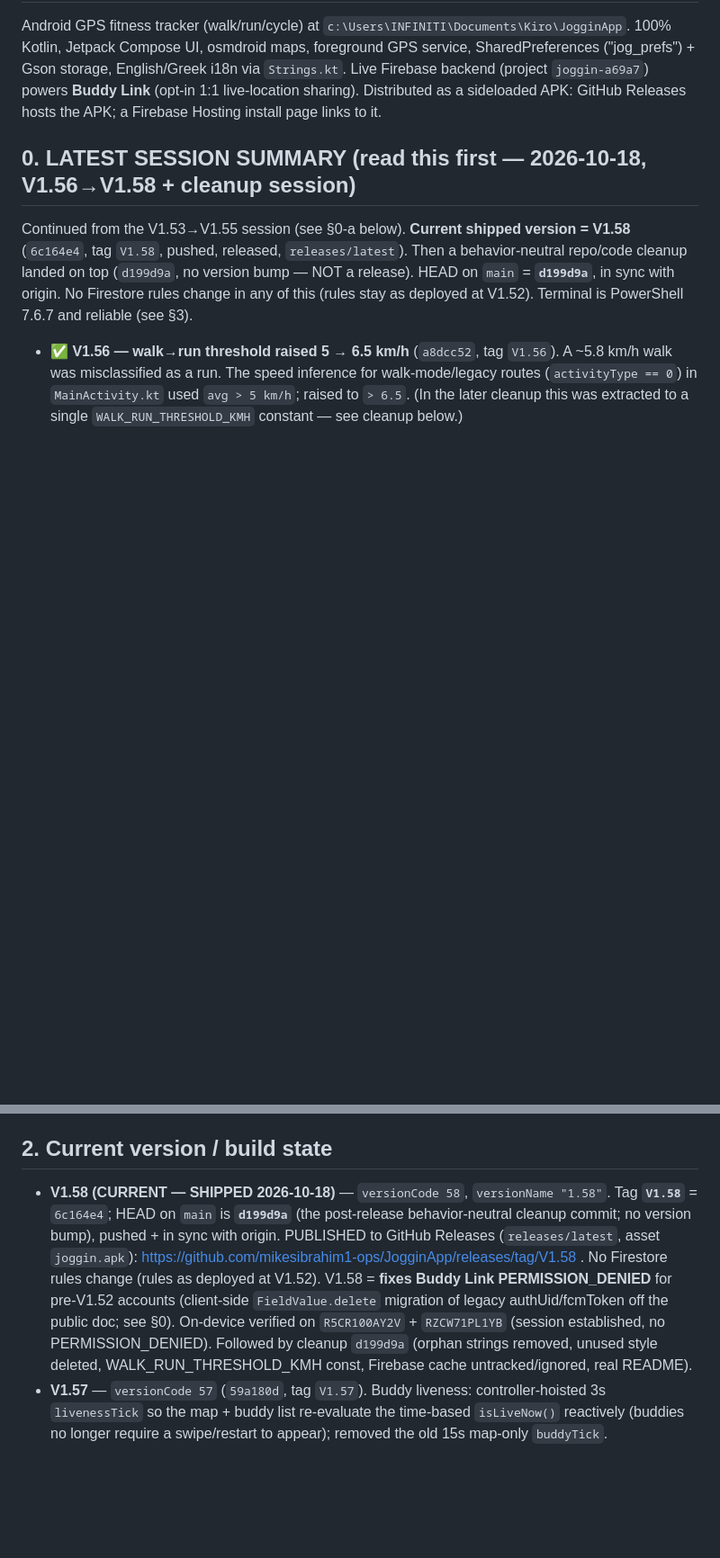
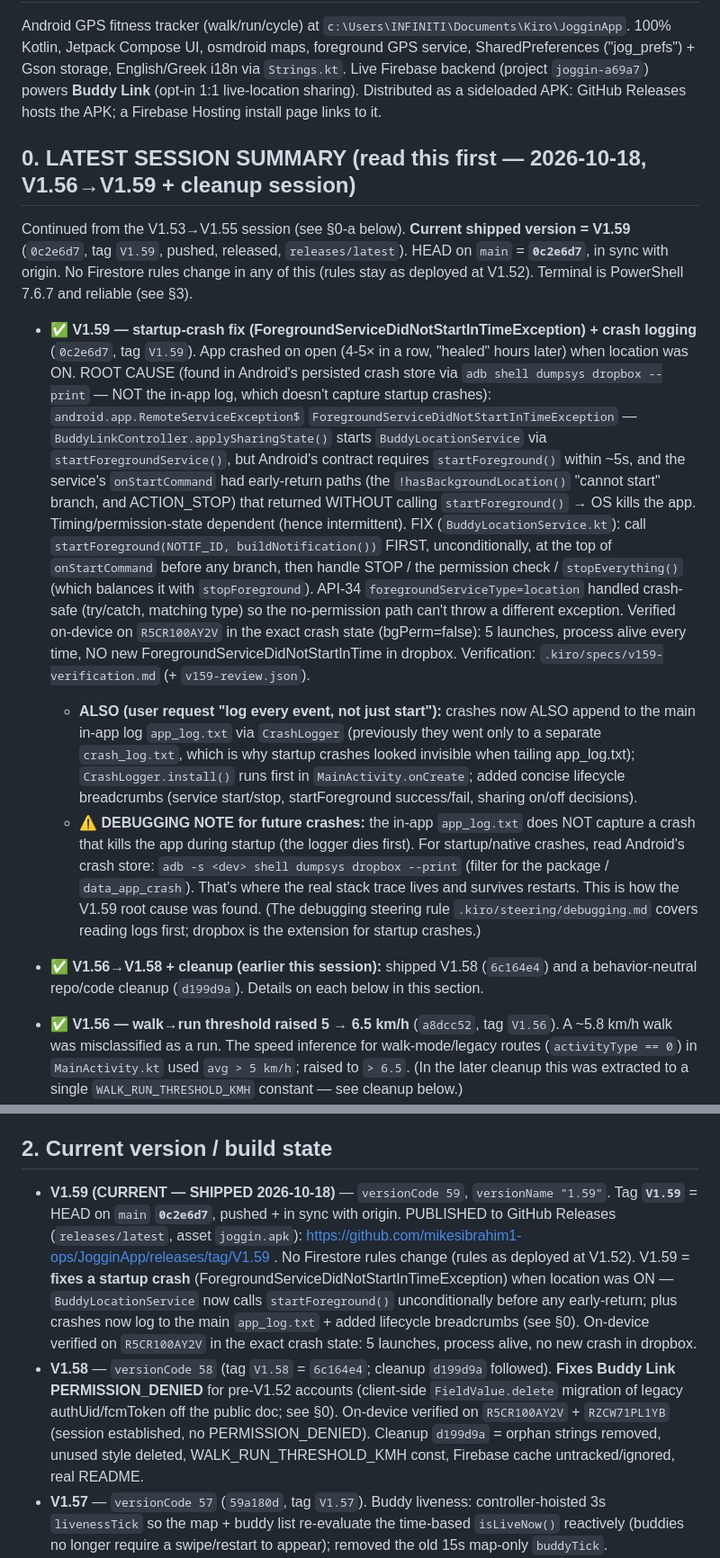
Before and after one commit to mikesibrahim1-ops/JogginApp, a Markdown page: .kiro/HANDOVERSESSION.md, 2 parts joined by grey strips. Shown at 90% size. Drawn GitHub-style; blank space fills up the shorter version.

Commit message:
docs: handover update (V1.59 startup-crash fix + crash logging)

```diff
--- a/.kiro/HANDOVERSESSION.md
+++ b/.kiro/HANDOVERSESSION.md
@@ -11,12 +11,42 @@ Android GPS fitness tracker (walk/run/cycle) at `c:\Users\INFINITI\Documents\Kir
 (project `joggin-a69a7`) powers **Buddy Link** (opt-in 1:1 live-location sharing). Distributed
 as a sideloaded APK: GitHub Releases hosts the APK; a Firebase Hosting install page links to it.
 
-## 0. LATEST SESSION SUMMARY (read this first — 2026-10-18, V1.56→V1.58 + cleanup session)
-Continued from the V1.53→V1.55 session (see §0-a below). **Current shipped version = V1.58**
-(`6c164e4`, tag `V1.58`, pushed, released, `releases/latest`). Then a behavior-neutral repo/code
-cleanup landed on top (`d199d9a`, no version bump — NOT a release). HEAD on `main` = **`d199d9a`**,
+## 0. LATEST SESSION SUMMARY (read this first — 2026-10-18, V1.56→V1.59 + cleanup session)
+Continued from the V1.53→V1.55 session (see §0-a below). **Current shipped version = V1.59**
+(`0c2e6d7`, tag `V1.59`, pushed, released, `releases/latest`). HEAD on `main` = **`0c2e6d7`**,
 in sync with origin. No Firestore rules change in any of this (rules stay as deployed at V1.52).
 Terminal is PowerShell 7.6.7 and reliable (see §3).
+
+- **✅ V1.59 — startup-crash fix (ForegroundServiceDidNotStartInTimeException) + crash logging**
+  (`0c2e6d7`, tag `V1.59`). App crashed on open (4-5× in a row, "healed" hours later) when location
+  was ON. ROOT CAUSE (found in Android's persisted crash store via `adb shell dumpsys dropbox --print`
+  — NOT the in-app log, which doesn't capture startup crashes): `android.app.RemoteServiceException$`
+  `ForegroundServiceDidNotStartInTimeException` — `BuddyLinkController.applySharingState()` starts
+  `BuddyLocationService` via `startForegroundService()`, but Android's contract requires
+  `startForeground()` within ~5s, and the service's `onStartCommand` had early-return paths (the
+  `!hasBackgroundLocation()` "cannot start" branch, and ACTION_STOP) that returned WITHOUT calling
+  `startForeground()` → OS kills the app. Timing/permission-state dependent (hence intermittent). FIX
+  (`BuddyLocationService.kt`): call `startForeground(NOTIF_ID, buildNotification())` FIRST,
+  unconditionally, at the top of `onStartCommand` before any branch, then handle STOP / the
+  permission check / `stopEverything()` (which balances it with `stopForeground`). API-34
+  `foregroundServiceType=location` handled crash-safe (try/catch, matching type) so the no-permission
+  path can't throw a different exception. Verified on-device on `R5CR100AY2V` in the exact crash state
+  (bgPerm=false): 5 launches, process alive every time, NO new ForegroundServiceDidNotStartInTime in
+  dropbox. Verification: `.kiro/specs/v159-verification.md` (+ `v159-review.json`).
+  - **ALSO (user request "log every event, not just start"):** crashes now ALSO append to the main
+    in-app log `app_log.txt` via `CrashLogger` (previously they went only to a separate
+    `crash_log.txt`, which is why startup crashes looked invisible when tailing app_log.txt);
+    `CrashLogger.install()` runs first in `MainActivity.onCreate`; added concise lifecycle breadcrumbs
+    (service start/stop, startForeground success/fail, sharing on/off decisions).
+  - **⚠ DEBUGGING NOTE for future crashes:** the in-app `app_log.txt` does NOT capture a crash that
+    kills the app during startup (the logger dies first). For startup/native crashes, read Android's
+    crash store: `adb -s <dev> shell dumpsys dropbox --print` (filter for the package /
+    `data_app_crash`). That's where the real stack trace lives and survives restarts. This is how the
+    V1.59 root cause was found. (The debugging steering rule `.kiro/steering/debugging.md` covers
+    reading logs first; dropbox is the extension for startup crashes.)
+
+- **✅ V1.56→V1.58 + cleanup (earlier this session):** shipped V1.58 (`6c164e4`) and a behavior-neutral
+  repo/code cleanup (`d199d9a`). Details on each below in this section.
 
 - **✅ V1.56 — walk→run threshold raised 5 → 6.5 km/h** (`a8dcc52`, tag `V1.56`). A ~5.8 km/h walk
   was misclassified as a run. The speed inference for walk-mode/legacy routes (`activityType == 0`)
@@ -260,15 +291,19 @@ This session: shipped two follow-ups + V1.50 + V1.51, and ran a security gap ana
   ignore it; the App Links fix is live. The security report is the current authoritative doc.
 
 ## 2. Current version / build state
-- **V1.58 (CURRENT — SHIPPED 2026-10-18)** — `versionCode 58`, `versionName "1.58"`. Tag **`V1.58`**
-  = `6c164e4`; HEAD on `main` is **`d199d9a`** (the post-release behavior-neutral cleanup commit; no
-  version bump), pushed + in sync with origin. PUBLISHED to GitHub Releases (`releases/latest`, asset
-  `joggin.apk`): https://github.com/mikesibrahim1-ops/JogginApp/releases/tag/V1.58 . No Firestore
-  rules change (rules as deployed at V1.52). V1.58 = **fixes Buddy Link PERMISSION_DENIED** for
-  pre-V1.52 accounts (client-side `FieldValue.delete` migration of legacy authUid/fcmToken off the
-  public doc; see §0). On-device verified on `R5CR100AY2V` + `RZCW71PL1YB` (session established, no
-  PERMISSION_DENIED). Followed by cleanup `d199d9a` (orphan strings removed, unused style deleted,
-  WALK_RUN_THRESHOLD_KMH const, Firebase cache untracked/ignored, real README).
+- **V1.59 (CURRENT — SHIPPED 2026-10-18)** — `versionCode 59`, `versionName "1.59"`. Tag **`V1.59`**
+  = HEAD on `main` **`0c2e6d7`**, pushed + in sync with origin. PUBLISHED to GitHub Releases
+  (`releases/latest`, asset `joggin.apk`): https://github.com/mikesibrahim1-ops/JogginApp/releases/tag/V1.59 .
+  No Firestore rules change (rules as deployed at V1.52). V1.59 = **fixes a startup crash**
+  (ForegroundServiceDidNotStartInTimeException) when location was ON — `BuddyLocationService` now
+  calls `startForeground()` unconditionally before any early-return; plus crashes now log to the main
+  `app_log.txt` + added lifecycle breadcrumbs (see §0). On-device verified on `R5CR100AY2V` in the
+  exact crash state: 5 launches, process alive, no new crash in dropbox.
+- **V1.58** — `versionCode 58` (tag `V1.58` = `6c164e4`; cleanup `d199d9a` followed). **Fixes Buddy
+  Link PERMISSION_DENIED** for pre-V1.52 accounts (client-side `FieldValue.delete` migration of legacy
+  authUid/fcmToken off the public doc; see §0). On-device verified on `R5CR100AY2V` + `RZCW71PL1YB`
+  (session established, no PERMISSION_DENIED). Cleanup `d199d9a` = orphan strings removed, unused style
+  deleted, WALK_RUN_THRESHOLD_KMH const, Firebase cache untracked/ignored, real README.
 - **V1.57** — `versionCode 57` (`59a180d`, tag `V1.57`). Buddy liveness: controller-hoisted 3s
   `livenessTick` so the map + buddy list re-evaluate the time-based `isLiveNow()` reactively (buddies
   no longer require a swipe/restart to appear); removed the old 15s map-only `buddyTick`.
```
Also changed, not shown: other parts of .kiro/HANDOVERSESSION.md (+3 -2 lines).
